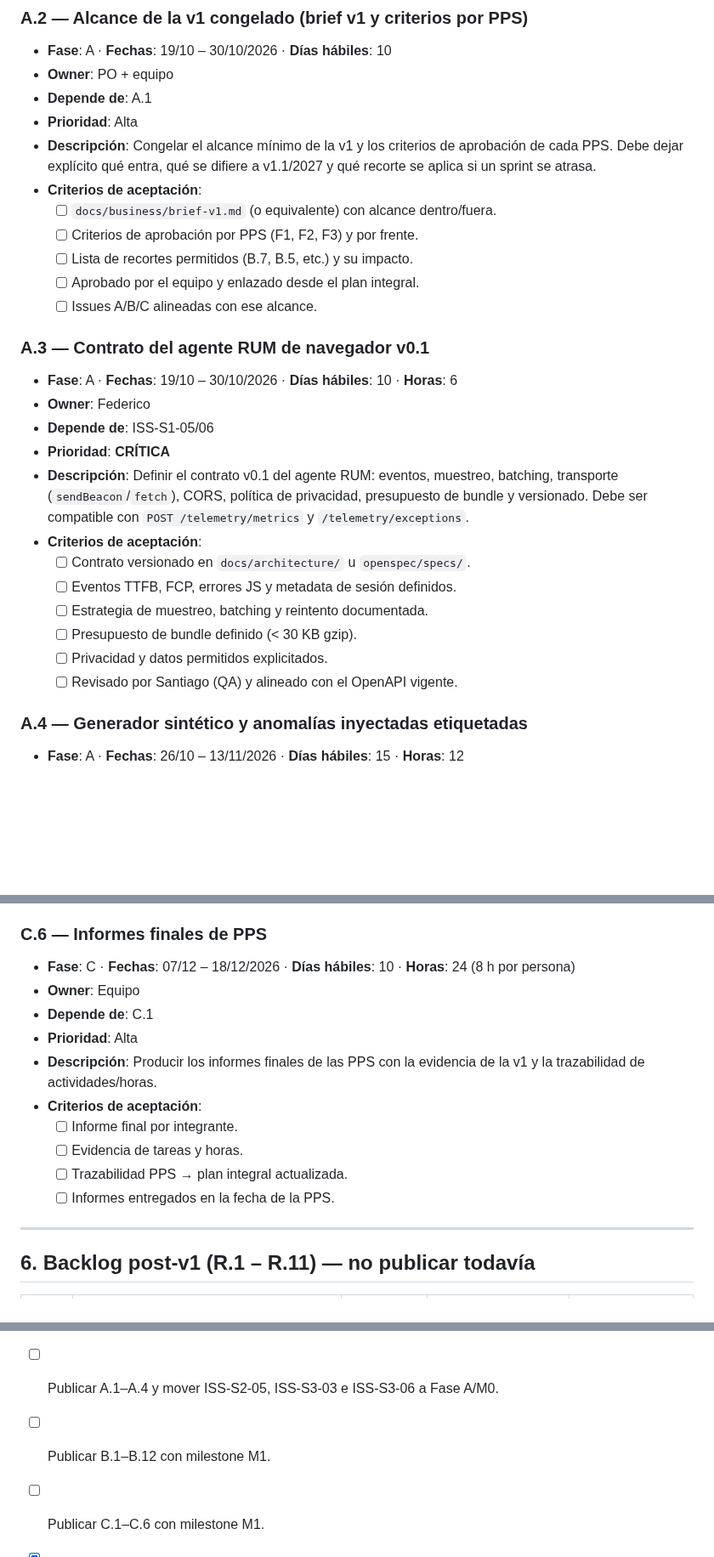
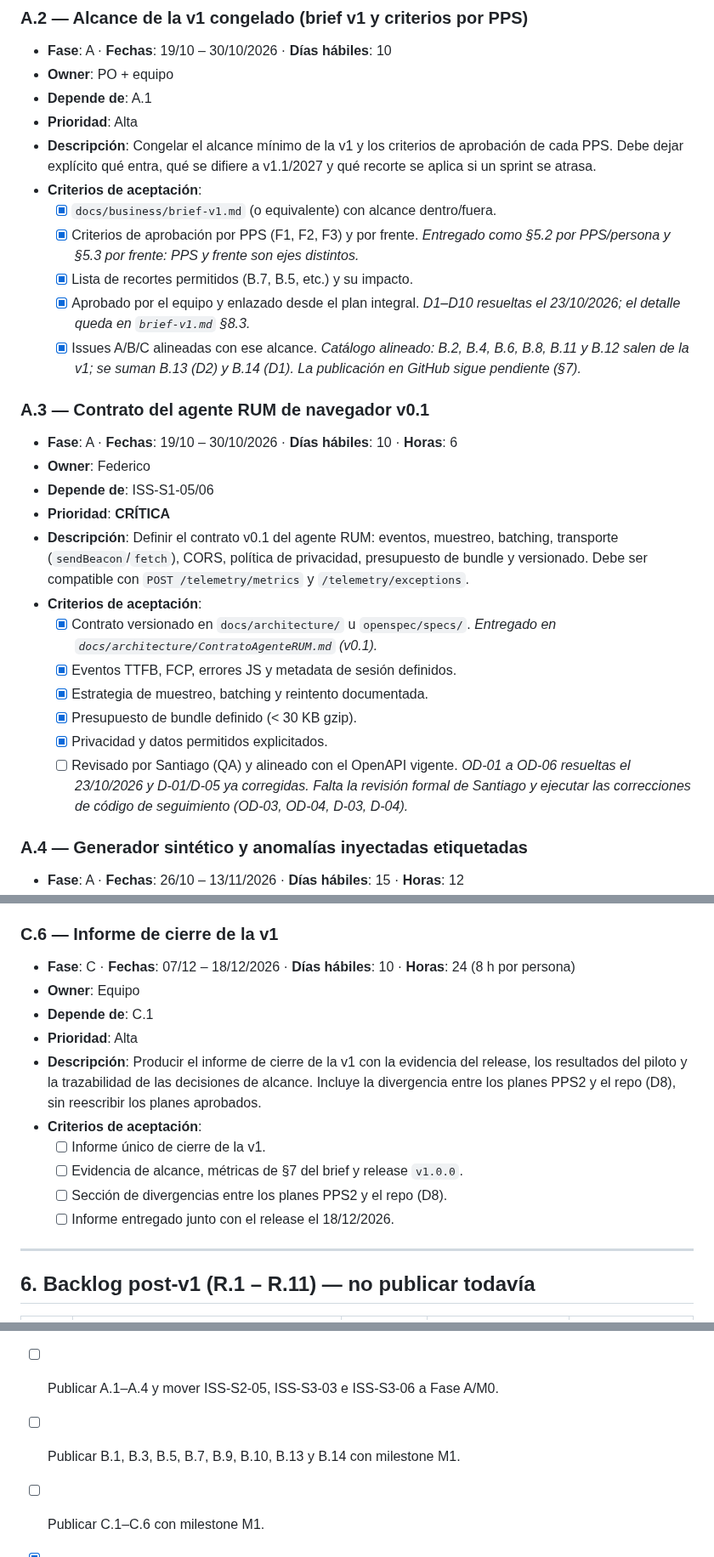
Before and after one commit to infraitgidas/intellops, a Markdown page: docs/business/issues-fases-abc.md, 3 parts joined by grey strips. Shown at 85% size. Drawn GitHub-style; blank space fills up the shorter version.

```diff
--- a/docs/business/issues-fases-abc.md
+++ b/docs/business/issues-fases-abc.md
@@ -114,11 +120,15 @@ publican todavía**. Las issues `ISS-S1-*`, `ISS-S2-*` e `ISS-S3-*` ya existen e
   Debe dejar explícito qué entra, qué se difiere a v1.1/2027 y qué recorte se aplica si un sprint
   se atrasa.
 - **Criterios de aceptación**:
-  - [ ] `docs/business/brief-v1.md` (o equivalente) con alcance dentro/fuera.
-  - [ ] Criterios de aprobación por PPS (F1, F2, F3) y por frente.
-  - [ ] Lista de recortes permitidos (B.7, B.5, etc.) y su impacto.
-  - [ ] Aprobado por el equipo y enlazado desde el plan integral.
-  - [ ] Issues A/B/C alineadas con ese alcance.
+  - [x] `docs/business/brief-v1.md` (o equivalente) con alcance dentro/fuera.
+  - [x] Criterios de aprobación por PPS (F1, F2, F3) y por frente.
+        _Entregado como §5.2 por PPS/persona y §5.3 por frente: PPS y frente son ejes distintos._
+  - [x] Lista de recortes permitidos (B.7, B.5, etc.) y su impacto.
+  - [x] Aprobado por el equipo y enlazado desde el plan integral.
+        _D1–D10 resueltas el 23/10/2026; el detalle queda en `brief-v1.md` §8.3._
+  - [x] Issues A/B/C alineadas con ese alcance.
+        _Catálogo alineado: B.2, B.4, B.6, B.8, B.11 y B.12 salen de la v1; se suman B.13 (D2) y
+        B.14 (D1). La publicación en GitHub sigue pendiente (§7)._
 
 ### A.3 — Contrato del agente RUM de navegador v0.1
 
@@ -130,12 +140,15 @@ publican todavía**. Las issues `ISS-S1-*`, `ISS-S2-*` e `ISS-S3-*` ya existen e
   transporte (`sendBeacon`/`fetch`), CORS, política de privacidad, presupuesto de bundle y
   versionado. Debe ser compatible con `POST /telemetry/metrics` y `/telemetry/exceptions`.
 - **Criterios de aceptación**:
-  - [ ] Contrato versionado en `docs/architecture/` u `openspec/specs/`.
-  - [ ] Eventos TTFB, FCP, errores JS y metadata de sesión definidos.
-  - [ ] Estrategia de muestreo, batching y reintento documentada.
-  - [ ] Presupuesto de bundle definido (< 30 KB gzip).
-  - [ ] Privacidad y datos permitidos explicitados.
+  - [x] Contrato versionado en `docs/architecture/` u `openspec/specs/`.
+        _Entregado en `docs/architecture/ContratoAgenteRUM.md` (v0.1)._
+  - [x] Eventos TTFB, FCP, errores JS y metadata de sesión definidos.
+  - [x] Estrategia de muestreo, batching y reintento documentada.
+  - [x] Presupuesto de bundle definido (< 30 KB gzip).
+  - [x] Privacidad y datos permitidos explicitados.
   - [ ] Revisado por Santiago (QA) y alineado con el OpenAPI vigente.
+        _OD-01 a OD-06 resueltas el 23/10/2026 y D-01/D-05 ya corregidas. Falta la revisión formal
+        de Santiago y ejecutar las correcciones de código de seguimiento (OD-03, OD-04, D-03, D-04)._
 
 ### A.4 — Generador sintético y anomalías inyectadas etiquetadas
 
@@ -415,19 +475,20 @@ publican todavía**. Las issues `ISS-S1-*`, `ISS-S2-*` e `ISS-S3-*` ya existen e
   - [ ] Smoke test post-deploy.
   - [ ] Release notes.
 
-### C.6 — Informes finales de PPS
+### C.6 — Informe de cierre de la v1
 
 - **Fase**: C · **Fechas**: 07/12 – 18/12/2026 · **Días hábiles**: 10 · **Horas**: 24 (8 h por persona)
 - **Owner**: Equipo
 - **Depende de**: C.1
 - **Prioridad**: Alta
-- **Descripción**: Producir los informes finales de las PPS con la evidencia de la v1 y la
-  trazabilidad de actividades/horas.
+- **Descripción**: Producir el informe de cierre de la v1 con la evidencia del release, los
+  resultados del piloto y la trazabilidad de las decisiones de alcance. Incluye la divergencia
+  entre los planes PPS2 y el repo (D8), sin reescribir los planes aprobados.
 - **Criterios de aceptación**:
-  - [ ] Informe final por integrante.
-  - [ ] Evidencia de tareas y horas.
-  - [ ] Trazabilidad PPS → plan integral actualizada.
-  - [ ] Informes entregados en la fecha de la PPS.
+  - [ ] Informe único de cierre de la v1.
+  - [ ] Evidencia de alcance, métricas de §7 del brief y release `v1.0.0`.
+  - [ ] Sección de divergencias entre los planes PPS2 y el repo (D8).
+  - [ ] Informe entregado junto con el release el 18/12/2026.
 
 ---
 
@@ -469,7 +530,7 @@ perder la trazabilidad del plan integral.
 - [ ] A.1 crea milestones M0–M4 y etiquetas.
 - [ ] Revisar títulos, owners y dependencias de cada issue.
 - [ ] Publicar A.1–A.4 y mover ISS-S2-05, ISS-S3-03 e ISS-S3-06 a Fase A/M0.
-- [ ] Publicar B.1–B.12 con milestone M1.
+- [ ] Publicar B.1, B.3, B.5, B.7, B.9, B.10, B.13 y B.14 con milestone M1.
 - [ ] Publicar C.1–C.6 con milestone M1.
 - [x] Cerrar/actualizar #40, #41 y #43 según el estado real de los PRs #57, #59 y #60.
 - [ ] Marcar S2-06 a S2-09 de `issues-s1-s2.md` como obsoletas/absorbidas.
```
Also changed, not shown: other parts of docs/business/issues-fases-abc.md (+68 -15 lines), docs/business/brief-v1.md (added, +219 -0 lines).
